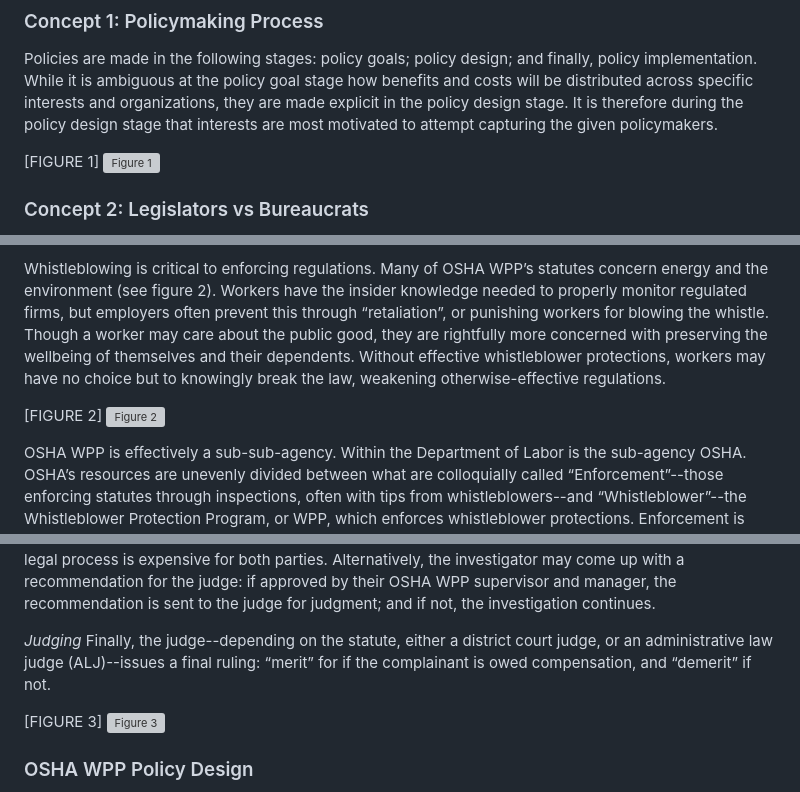
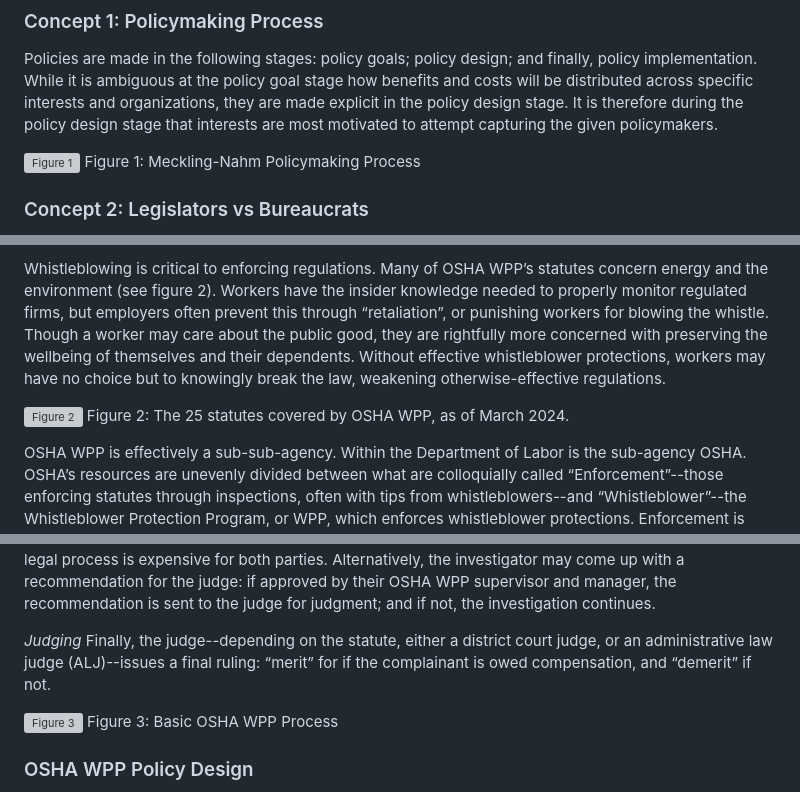
Before and after one commit to pperrin1234/OSHA-Inflation, a Markdown page: README.md, 3 parts joined by grey strips. Drawn GitHub-style; grey boxes are pictures that could not be loaded.

```diff
--- a/README.md
+++ b/README.md
@@ -21,9 +21,8 @@ This paper primarily uses the Meckling-Nahm theory of state capacity. Here, “s
 
 Policies are made in the following stages: policy goals; policy design; and finally, policy implementation. While it is ambiguous at the policy goal stage how benefits and costs will be distributed across specific interests and organizations, they are made explicit in the policy design stage. It is therefore during the policy design stage that interests are most motivated to attempt capturing the given policymakers.
 
-[FIGURE 1]
 ![Figure 1](https://github.com/user-attachments/assets/4c126a5a-5840-4838-9c7f-c1b4c62619e7)
-
+Figure 1: Meckling-Nahm Policymaking Process
 
 
 ### Concept 2: Legislators vs Bureaucrats
@@ -46,9 +45,8 @@ Private sector whistleblower protections in the US are a recent innovation. They
 
 Whistleblowing is critical to enforcing regulations. Many of OSHA WPP’s statutes concern energy and the environment (see figure 2). Workers have the insider knowledge needed to properly monitor regulated firms, but employers often prevent this through “retaliation”, or punishing workers for blowing the whistle. Though a worker may care about the public good, they are rightfully more concerned with preserving the wellbeing of themselves and their dependents. Without effective whistleblower protections, workers may have no choice but to knowingly break the law, weakening otherwise-effective regulations.
 
-[FIGURE 2]
 ![Figure 2](https://github.com/user-attachments/assets/32a9b66e-ce2a-4fff-abbb-dcee78776226)
-
+Figure 2: The 25 statutes covered by OSHA WPP, as of March 2024.
 
 OSHA WPP is effectively a sub-sub-agency. Within the Department of Labor is the sub-agency OSHA. OSHA’s resources are unevenly divided between what are colloquially called “Enforcement”--those enforcing statutes through inspections, often with tips from whistleblowers--and “Whistleblower”--the Whistleblower Protection Program, or WPP, which enforces whistleblower protections. Enforcement is monumentally larger than Whistleblower. In FY2023 and (estimated) FY2024, OSHA WPP received only about 3% (about $22 million) of OSHA’s total budget, while Enforcement received about 40% (about $240 million).
 
@@ -64,9 +62,8 @@ In the investigation stage, the complaint becomes a case assigned to an investig
 *Judging*
 Finally, the judge--depending on the statute, either a district court judge, or an administrative law judge (ALJ)--issues a final ruling: “merit” for if the complainant is owed compensation, and “demerit” if not.
 
-[FIGURE 3]
 ![Figure 3](https://github.com/user-attachments/assets/8421cdfa-27f2-4222-bcbf-86b3ba49ea33)
-
+Figure 3: Basic OSHA WPP Process
 
 ### OSHA WPP Policy Design
 
```
Also changed, not shown: other parts of README.md (+2 -4 lines).
